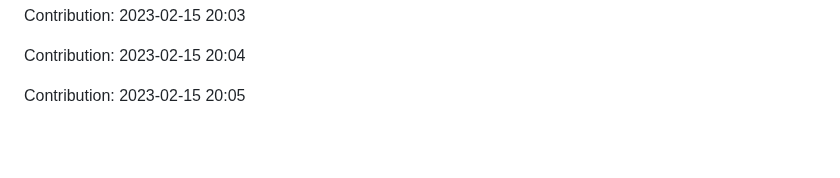
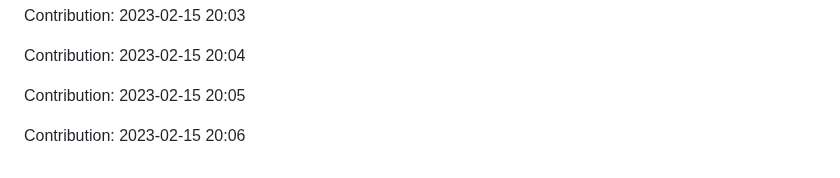
Before and after one commit to enbtram/Fitness-App, a Markdown page: README.md, the part around the change. Rendered like a GitHub page; blank space fills up the shorter version.

Commit message:
"Contribution: 2023-02-15 20:06"

```diff
--- a/README.md
+++ b/README.md
@@ -195,3 +195,5 @@ Contribution: 2023-02-15 20:03
 Contribution: 2023-02-15 20:04
 
 Contribution: 2023-02-15 20:05
+
+Contribution: 2023-02-15 20:06
```
